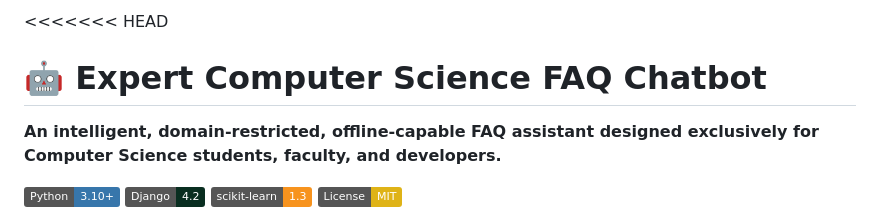
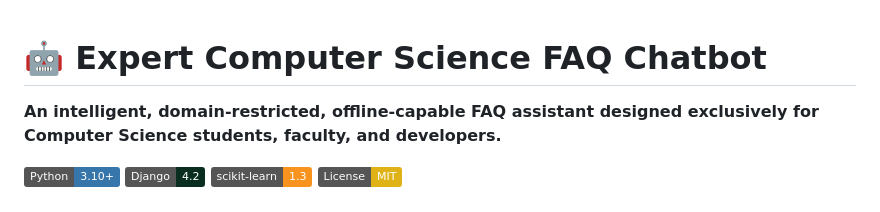
Before and after one commit to asadullahtaheri2024-dot/CodeAlpha_FAQ_Chatbot, a Markdown page: README.md, the part around the change. Rendered like a GitHub page; badges without logos.

Commit message:
Resolve README merge conflict

```diff
--- a/README.md
+++ b/README.md
@@ -1,4 +1,4 @@
-<<<<<<< HEAD
+
 # 🤖 Expert Computer Science FAQ Chatbot
 
 **An intelligent, domain-restricted, offline-capable FAQ assistant designed exclusively for Computer Science students, faculty, and developers.**
```
